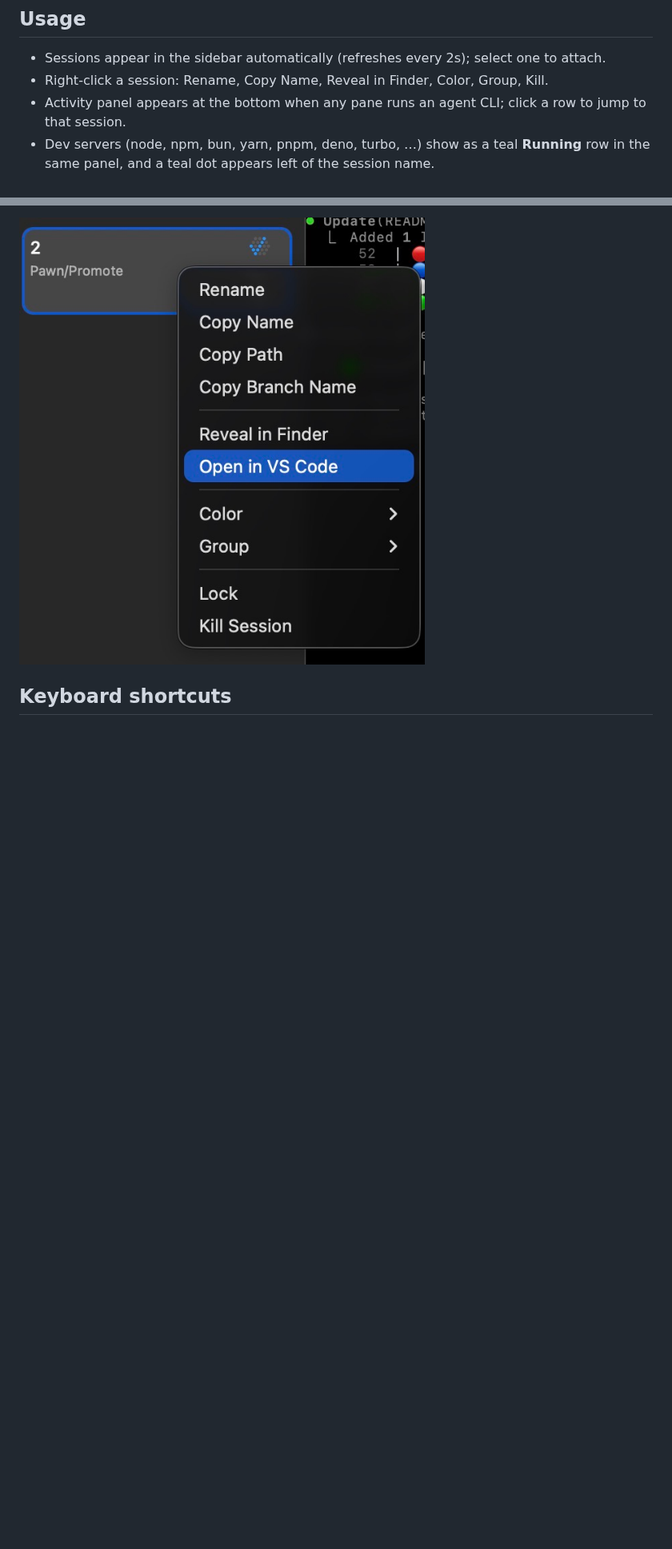
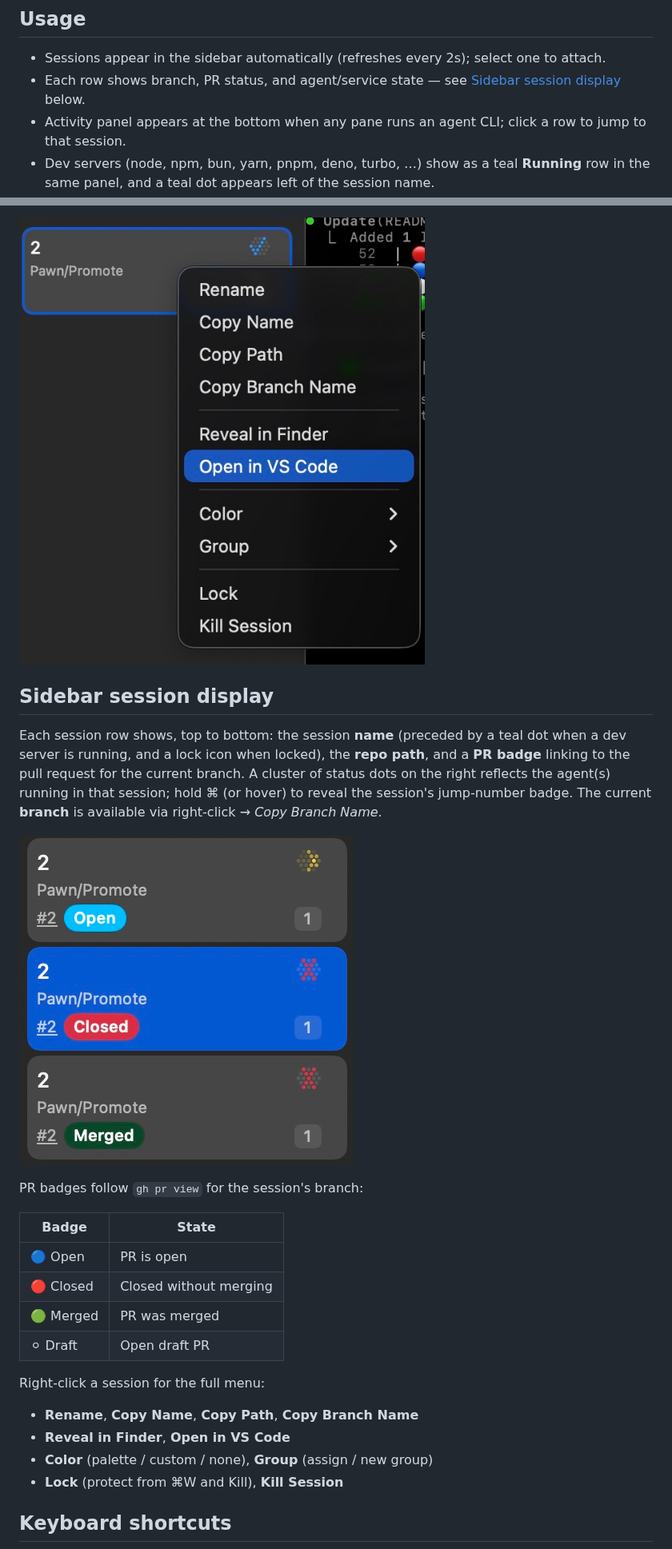
Before and after one commit to Laughing0900/Promote, a Markdown page: README.md, 2 parts joined by grey strips. Shown at 80% size. GitHub-like rendering; pictures changed too: assets/pr-status.jpg (added); blank space fills up the shorter version.

```diff
--- a/README.md
+++ b/README.md
@@ -29,11 +29,33 @@ swift run Promote
 ## Usage
 
 - Sessions appear in the sidebar automatically (refreshes every 2s); select one to attach.
-- Right-click a session: Rename, Copy Name, Reveal in Finder, Color, Group, Kill.
+- Each row shows branch, PR status, and agent/service state — see [Sidebar session display](#sidebar-session-display) below.
 - Activity panel appears at the bottom when any pane runs an agent CLI; click a row to jump to that session.
 - Dev servers (node, npm, bun, yarn, pnpm, deno, turbo, …) show as a teal **Running** row in the same panel, and a teal dot appears left of the session name.
 
 ![Usage](assets/manual.jpeg)
+
+## Sidebar session display
+
+Each session row shows, top to bottom: the session **name** (preceded by a teal dot when a dev server is running, and a lock icon when locked), the **repo path**, and a **PR badge** linking to the pull request for the current branch. A cluster of status dots on the right reflects the agent(s) running in that session; hold ⌘ (or hover) to reveal the session's jump-number badge. The current **branch** is available via right-click → *Copy Branch Name*.
+
+![PR status badges](assets/pr-status.jpg)
+
+PR badges follow `gh pr view` for the session's branch:
+
+| Badge | State |
+|-------|-------|
+| 🔵 Open | PR is open |
+| 🔴 Closed | Closed without merging |
+| 🟢 Merged | PR was merged |
+| ⚪ Draft | Open draft PR |
+
+Right-click a session for the full menu:
+
+- **Rename**, **Copy Name**, **Copy Path**, **Copy Branch Name**
+- **Reveal in Finder**, **Open in VS Code**
+- **Color** (palette / custom / none), **Group** (assign / new group)
+- **Lock** (protect from ⌘W and Kill), **Kill Session**
 
 ## Keyboard shortcuts
 
```
Also changed, not shown: other parts of README.md (+1 -1 lines), 3 other files.
